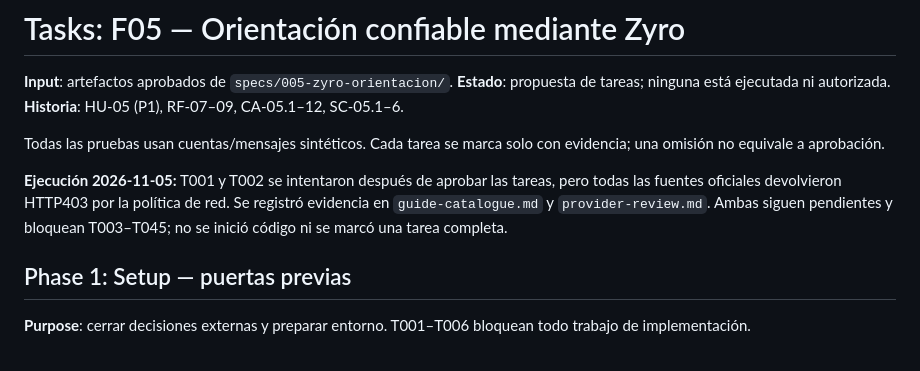
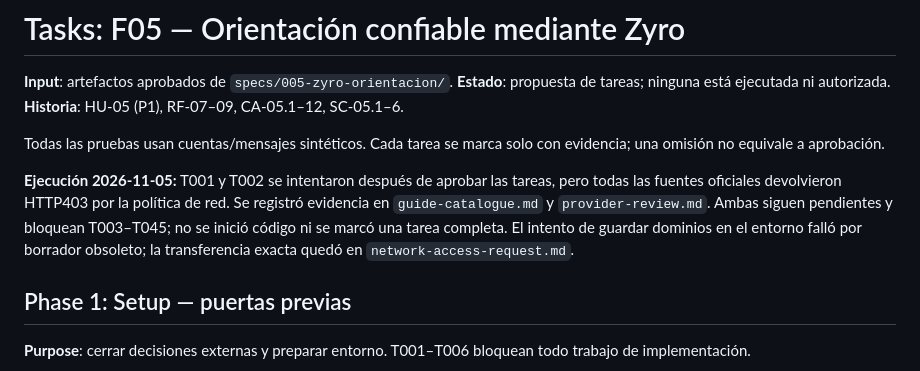
Before and after one commit to privaa01/apppriva, a Markdown page: specs/005-zyro-orientacion/tasks.md, the part around the change. Drawn GitHub-style.

Commit message:
docs: prepare spec 005 network access handoff

```diff
--- a/specs/005-zyro-orientacion/tasks.md
+++ b/specs/005-zyro-orientacion/tasks.md
@@ -11,6 +11,8 @@ evidencia; una omisión no equivale a aprobación.
 pero todas las fuentes oficiales devolvieron HTTP403 por la política de red. Se
 registró evidencia en `guide-catalogue.md` y `provider-review.md`. Ambas siguen
 pendientes y bloquean T003–T045; no se inició código ni se marcó una tarea completa.
+El intento de guardar dominios en el entorno falló por borrador obsoleto; la
+transferencia exacta quedó en `network-access-request.md`.
 
 ## Phase 1: Setup — puertas previas
 
```
Also changed, not shown: specs/005-zyro-orientacion/network-access-request.md (added, +35 -0 lines).
